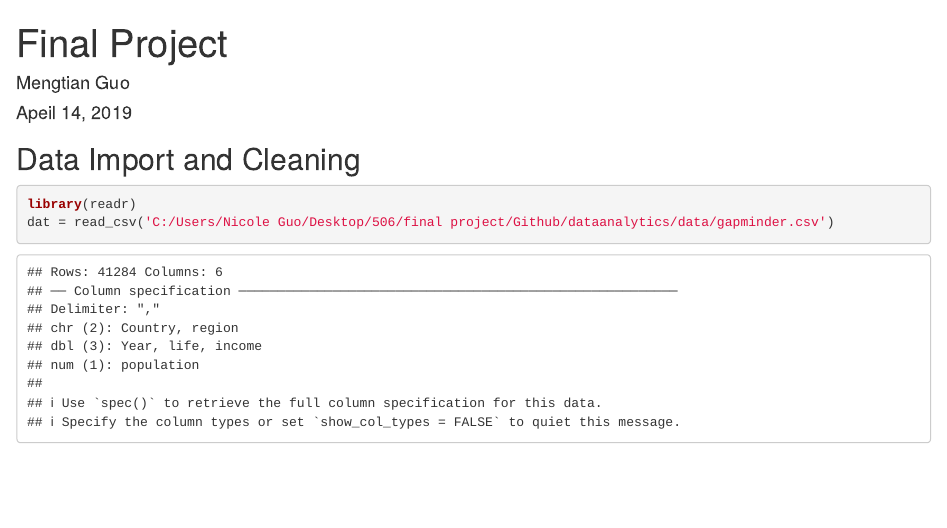
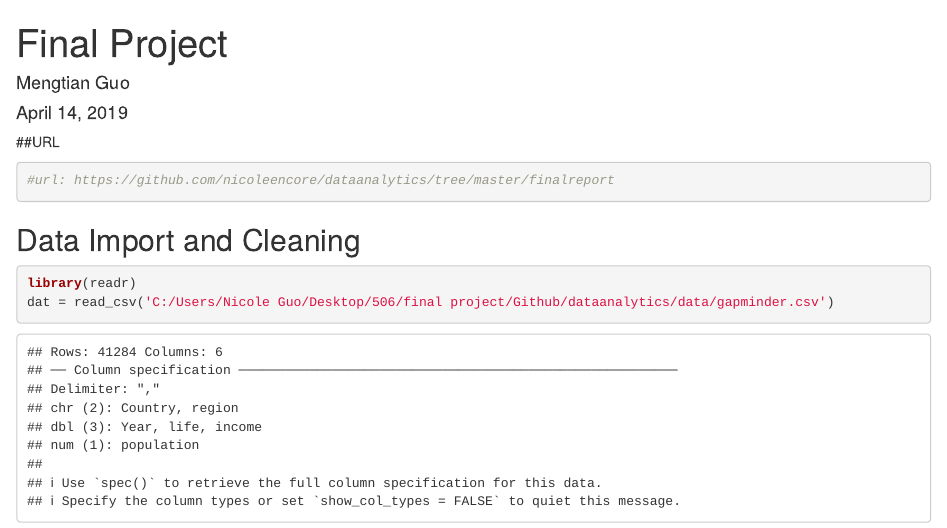
Before and after one commit to nicoleencore/dataanalytics, an R Markdown document (code/finalproject.Rmd): the page in a window 1100 px wide, from its top. Rendered offline with R 4.5, knitr and Pandoc, with nearby package versions.

Commit message:
Final Report

````diff
--- a/code/finalproject.Rmd
+++ b/code/finalproject.Rmd
@@ -1,17 +1,22 @@
 ---
 title: "Final Project"
 author: "Mengtian Guo"
-date: "Apeil 14, 2019"
+date: "April 14, 2019"
 output: html_document
-url: https://github.com/nicoleencore/dataanalytics/tree/master/finalreport
+
 ---
 
 ```{r setup, include=FALSE}
 knitr::opts_chunk$set(echo = TRUE)
 ```
 
+##URL
+```{r}
+#url: https://github.com/nicoleencore/dataanalytics/tree/master/finalreport
+
+```
+
 ## Data Import and Cleaning
-
 ```{r, echo=T}
 library(readr)
 dat = read_csv('C:/Users/Nicole Guo/Desktop/506/final project/Github/dataanalytics/data/gapminder.csv')
````
Also changed, not shown: code/finalproject.html (added), 1 other file.
